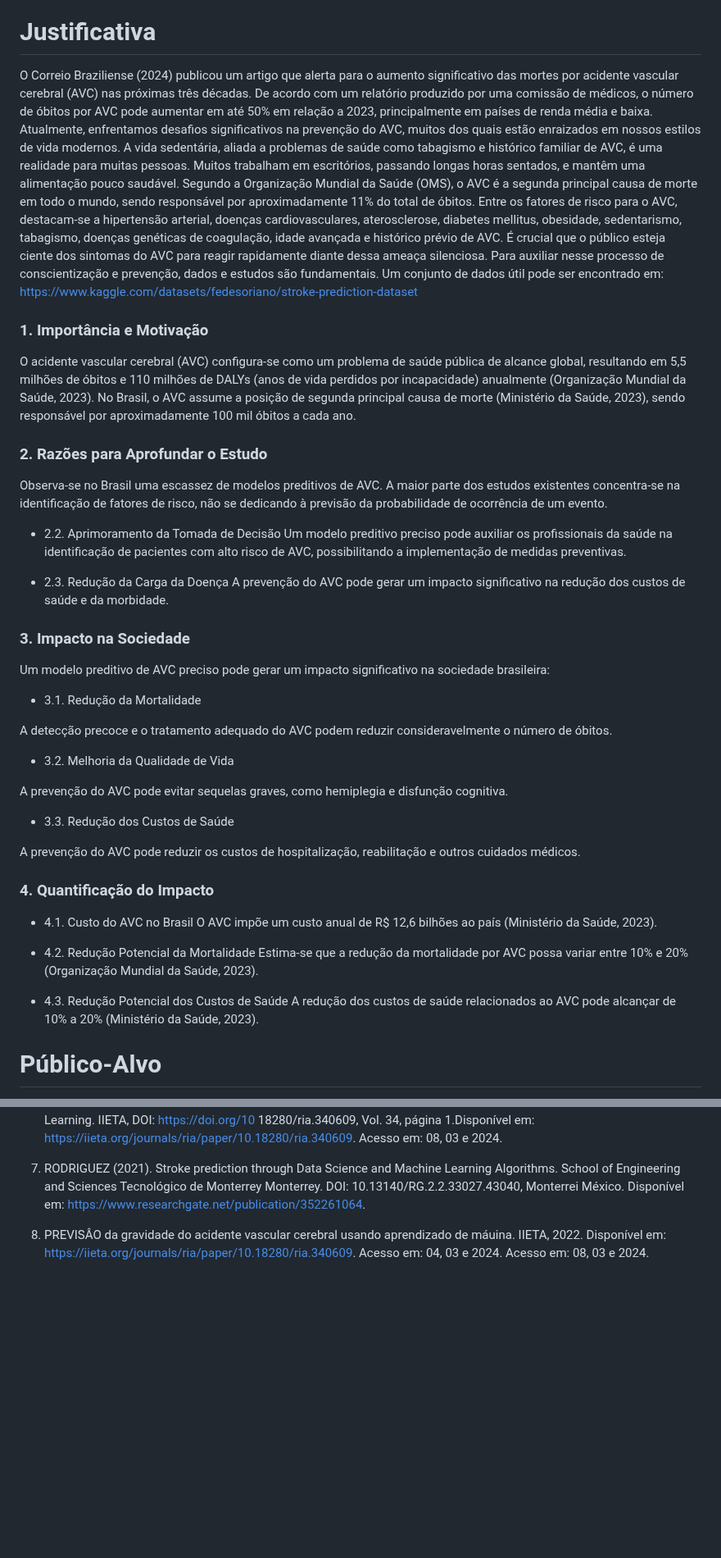
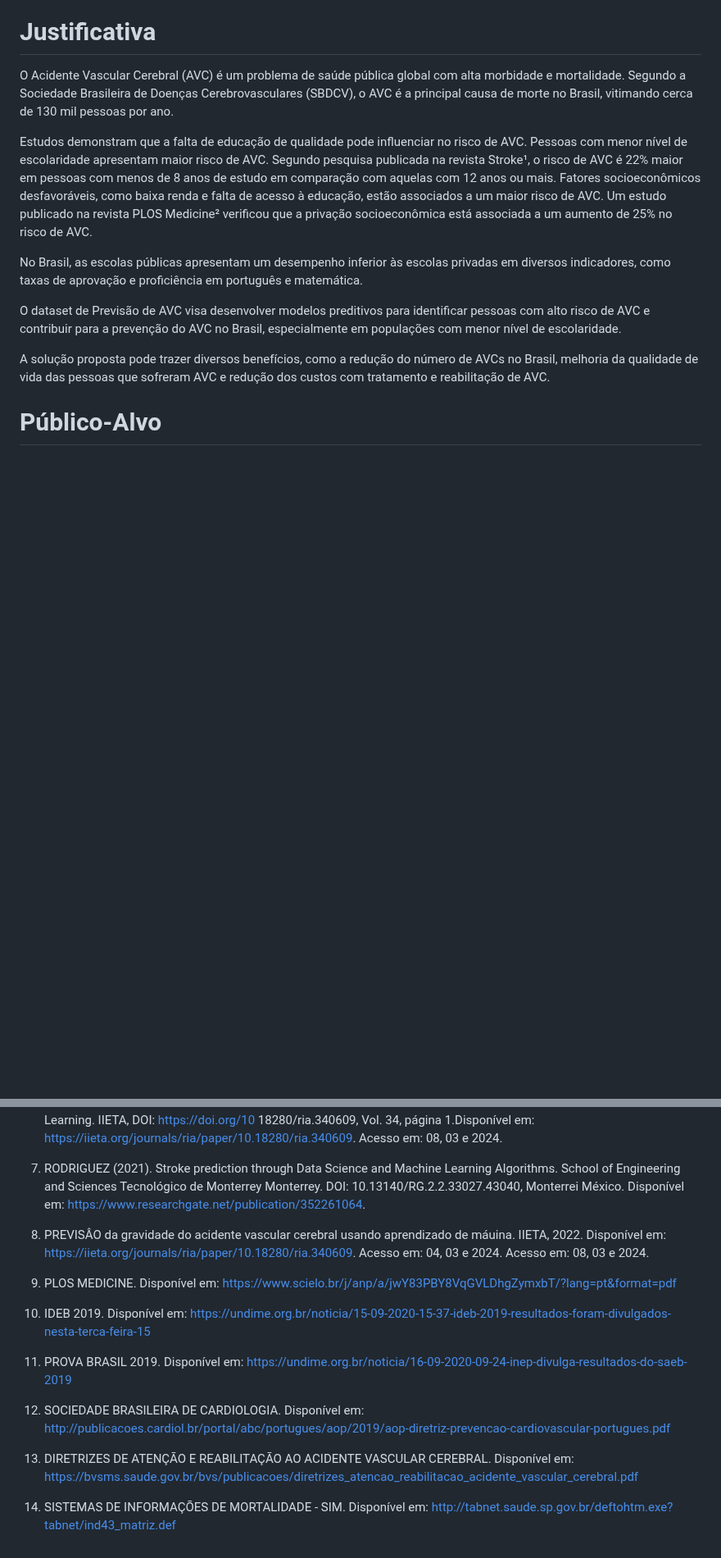
Before and after one commit to ICEI-PUC-Minas-PMV-SI/pmv-si-2024-1-pe7-t1-saude, a Markdown page: docs/contexto.md, 2 parts joined by grey strips. Shown at 82% size. GitHub-like rendering; blank space fills up the shorter version.

```diff
--- a/docs/contexto.md
+++ b/docs/contexto.md
@@ -45,57 +45,16 @@ A partir desse objetivo, será disponibilizado para os clientes da clínica Saú
 
 
 # Justificativa
-O Correio Braziliense (2024) publicou um artigo que alerta para o aumento significativo das mortes por acidente vascular cerebral (AVC) nas próximas três décadas. De acordo com um relatório produzido por uma comissão de médicos, o número de óbitos por AVC pode aumentar em até 50% em relação a 2023, principalmente em países de renda média e baixa.
-Atualmente, enfrentamos desafios significativos na prevenção do AVC, muitos dos quais estão enraizados em nossos estilos de vida modernos.
-A vida sedentária, aliada a problemas de saúde como tabagismo e histórico familiar de AVC, é uma realidade para muitas pessoas. Muitos trabalham em escritórios, passando longas horas sentados, e mantêm uma alimentação pouco saudável.
-Segundo a Organização Mundial da Saúde (OMS), o AVC é a segunda principal causa de morte em todo o mundo, sendo responsável por aproximadamente 11% do total de óbitos.
-Entre os fatores de risco para o AVC, destacam-se a hipertensão arterial, doenças cardiovasculares, aterosclerose, diabetes mellitus, obesidade, sedentarismo, tabagismo, doenças genéticas de coagulação, idade avançada e histórico prévio de AVC.
-É crucial que o público esteja ciente dos sintomas do AVC para reagir rapidamente diante dessa ameaça silenciosa.
-Para auxiliar nesse processo de conscientização e prevenção, dados e estudos são fundamentais. Um conjunto de dados útil pode ser encontrado em: https://www.kaggle.com/datasets/fedesoriano/stroke-prediction-dataset
 
+O Acidente Vascular Cerebral (AVC) é um problema de saúde pública global com alta morbidade e mortalidade. Segundo a Sociedade Brasileira de Doenças Cerebrovasculares (SBDCV), o AVC é a principal causa de morte no Brasil, vitimando cerca de 130 mil pessoas por ano.
 
+Estudos demonstram que a falta de educação de qualidade pode influenciar no risco de AVC. Pessoas com menor nível de escolaridade apresentam maior risco de AVC. Segundo pesquisa publicada na revista Stroke¹, o risco de AVC é 22% maior em pessoas com menos de 8 anos de estudo em comparação com aquelas com 12 anos ou mais. Fatores socioeconômicos desfavoráveis, como baixa renda e falta de acesso à educação, estão associados a um maior risco de AVC. Um estudo publicado na revista PLOS Medicine² verificou que a privação socioeconômica está associada a um aumento de 25% no risco de AVC.
 
-### 1. Importância e Motivação
+No Brasil, as escolas públicas apresentam um desempenho inferior às escolas privadas em diversos indicadores, como taxas de aprovação e proficiência em português e matemática.
 
-O acidente vascular cerebral (AVC) configura-se como um problema de saúde pública de alcance global, resultando em 5,5 milhões de óbitos e 110 milhões de DALYs (anos de vida perdidos por incapacidade) anualmente (Organização Mundial da Saúde, 2023). No Brasil, o AVC assume a posição de segunda principal causa de morte (Ministério da Saúde, 2023), sendo responsável por aproximadamente 100 mil óbitos a cada ano.
+O dataset de Previsão de AVC visa desenvolver modelos preditivos para identificar pessoas com alto risco de AVC e contribuir para a prevenção do AVC no Brasil, especialmente em populações com menor nível de escolaridade.
 
-### 2.  Razões para Aprofundar o Estudo
-
-Observa-se no Brasil uma escassez de modelos preditivos de AVC. A maior parte dos estudos existentes concentra-se na identificação de fatores de risco, não se dedicando à previsão da probabilidade de ocorrência de um evento.
-
-- 2.2. Aprimoramento da Tomada de Decisão
-Um modelo preditivo preciso pode auxiliar os profissionais da saúde na identificação de pacientes com alto risco de AVC, possibilitando a implementação de medidas preventivas.
-
-- 2.3. Redução da Carga da Doença
-A prevenção do AVC pode gerar um impacto significativo na redução dos custos de saúde e da morbidade.
-
-
-### 3.  Impacto na Sociedade
-
-Um modelo preditivo de AVC preciso pode gerar um impacto significativo na sociedade brasileira:
-
-- 3.1. Redução da Mortalidade
-
-A detecção precoce e o tratamento adequado do AVC podem reduzir consideravelmente o número de óbitos.
-
-- 3.2. Melhoria da Qualidade de Vida
-
-A prevenção do AVC pode evitar sequelas graves, como hemiplegia e disfunção cognitiva.
-
-- 3.3. Redução dos Custos de Saúde
-
-A prevenção do AVC pode reduzir os custos de hospitalização, reabilitação e outros cuidados médicos.
-
-### 4. Quantificação do Impacto
-
-- 4.1. Custo do AVC no Brasil
-O AVC impõe um custo anual de R$ 12,6 bilhões ao país (Ministério da Saúde, 2023).
-
-- 4.2. Redução Potencial da Mortalidade
-Estima-se que a redução da mortalidade por AVC possa variar entre 10% e 20% (Organização Mundial da Saúde, 2023).
-
-- 4.3. Redução Potencial dos Custos de Saúde
-A redução dos custos de saúde relacionados ao AVC pode alcançar de 10% a 20% (Ministério da Saúde, 2023).
+A solução proposta pode trazer diversos benefícios, como a redução do número de AVCs no Brasil, melhoria da qualidade de vida das pessoas que sofreram AVC e redução dos custos com tratamento e reabilitação de AVC.
 
 
 # Público-Alvo
@@ -359,3 +318,9 @@ O desenvolvimento de um modelo preditivo de AVC preciso pode ter um impacto sign
 6. BANDI, BHATTACHARYYA & MIDHUNCHKKRAVARTHY (2020). Prediction of Brain Stroke Severity Using Machine Learning. IIETA, DOI: https://doi.org/10 18280/ria.340609, Vol. 34, página 1.Disponível em: https://iieta.org/journals/ria/paper/10.18280/ria.340609. Acesso em: 08, 03 e 2024.
 7. RODRIGUEZ (2021). Stroke prediction through Data Science and Machine Learning Algorithms. School of Engineering and Sciences Tecnológico de Monterrey Monterrey. DOI: 10.13140/RG.2.2.33027.43040, Monterrei México. Disponível em: https://www.researchgate.net/publication/352261064.
 8. PREVISÂO da gravidade do acidente vascular cerebral usando aprendizado de máuina. IIETA, 2022. Disponível em: https://iieta.org/journals/ria/paper/10.18280/ria.340609. Acesso em: 04, 03 e 2024. Acesso em: 08, 03 e 2024.
+9.  PLOS MEDICINE. Disponível em: https://www.scielo.br/j/anp/a/jwY83PBY8VqGVLDhgZymxbT/?lang=pt&format=pdf
+10.  IDEB 2019. Disponível em: https://undime.org.br/noticia/15-09-2020-15-37-ideb-2019-resultados-foram-divulgados-nesta-terca-feira-15
+11. PROVA BRASIL 2019. Disponível em: https://undime.org.br/noticia/16-09-2020-09-24-inep-divulga-resultados-do-saeb-2019
+12. SOCIEDADE BRASILEIRA DE CARDIOLOGIA. Disponível em: http://publicacoes.cardiol.br/portal/abc/portugues/aop/2019/aop-diretriz-prevencao-cardiovascular-portugues.pdf
+13. DIRETRIZES DE ATENÇÃO E REABILITAÇÃO AO ACIDENTE VASCULAR CEREBRAL. Disponível em: https://bvsms.saude.gov.br/bvs/publicacoes/diretrizes_atencao_reabilitacao_acidente_vascular_cerebral.pdf
+14. SISTEMAS DE INFORMAÇÕES DE MORTALIDADE - SIM. Disponível em: http://tabnet.saude.sp.gov.br/deftohtm.exe?tabnet/ind43_matriz.def
```
